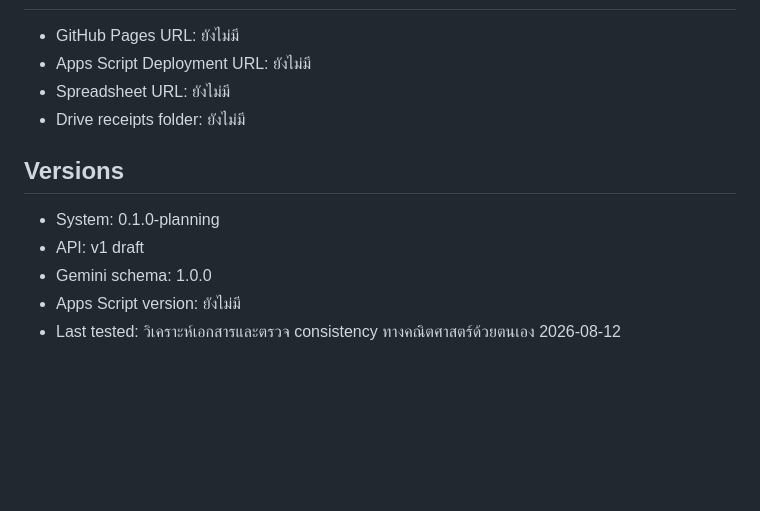
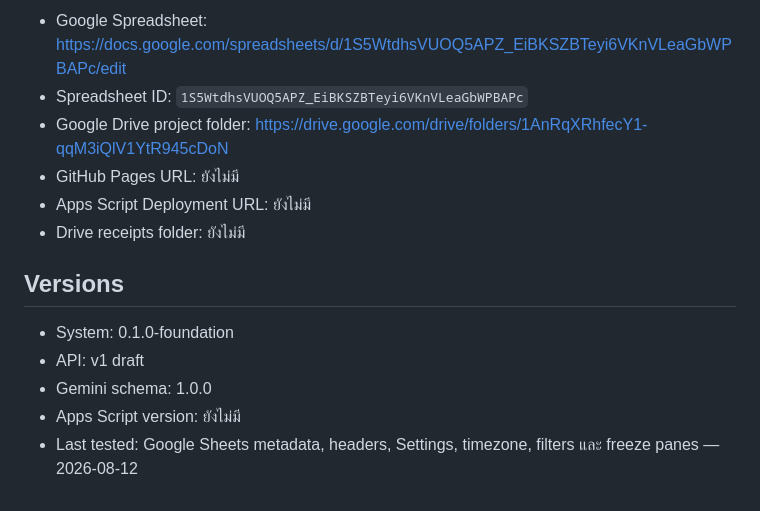
Before and after one commit to aodxx/Pem, a Markdown page: PROGRESS.md, the part around one of its changes. GitHub-like rendering; blank space fills up the shorter version.

```diff
--- a/PROGRESS.md
+++ b/PROGRESS.md
@@ -60,13 +66,15 @@ Phase 1 — Google Workspace Foundation
 
+- Google Spreadsheet: https://docs.google.com/spreadsheets/d/1S5WtdhsVUOQ5APZ_EiBKSZBTeyi6VKnVLeaGbWPBAPc/edit
+- Spreadsheet ID: `1S5WtdhsVUOQ5APZ_EiBKSZBTeyi6VKnVLeaGbWPBAPc`
+- Google Drive project folder: https://drive.google.com/drive/folders/1AnRqXRhfecY1-qqM3iQlV1YtR945cDoN
 - GitHub Pages URL: ยังไม่มี
 - Apps Script Deployment URL: ยังไม่มี
-- Spreadsheet URL: ยังไม่มี
 - Drive receipts folder: ยังไม่มี
 
 ## Versions
 
-- System: 0.1.0-planning
+- System: 0.1.0-foundation
 - API: v1 draft
 - Gemini schema: 1.0.0
 - Apps Script version: ยังไม่มี
-- Last tested: วิเคราะห์เอกสารและตรวจ consistency ทางคณิตศาสตร์ด้วยตนเอง 2026-08-12
+- Last tested: Google Sheets metadata, headers, Settings, timezone, filters และ freeze panes — 2026-08-12
```
Also changed, not shown: other parts of PROGRESS.md (+28 -22 lines).
